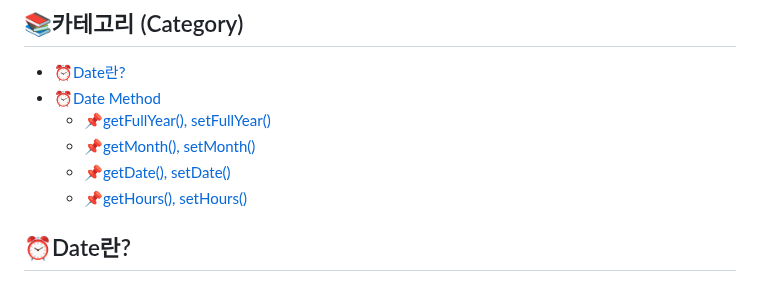
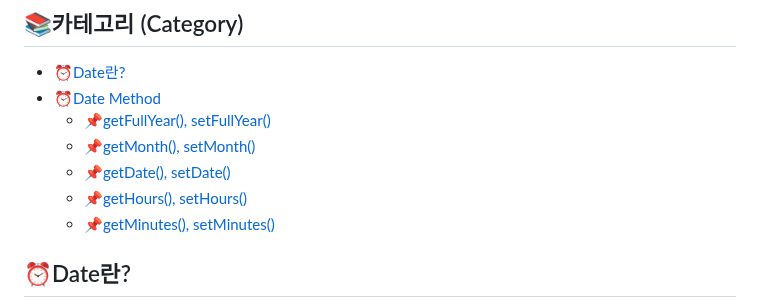
Before and after one commit to KyoJin-Hwang/front-javascript-study, a Markdown page: JS_StandardObject_Date/README.md, the part around the change. Drawn GitHub-style.

```diff
--- a/JS_StandardObject_Date/README.md
+++ b/JS_StandardObject_Date/README.md
@@ -12,6 +12,7 @@
   - [📌getMonth(), setMonth()](#getmonth-setmonth)
   - [📌getDate(), setDate()](#getdate-setdate)
   - [📌getHours(), setHours()]()
+  - [📌getMinutes(), setMinutes()](#getminutes-setminutes)
 
 ## ⏰Date란?
 
```
